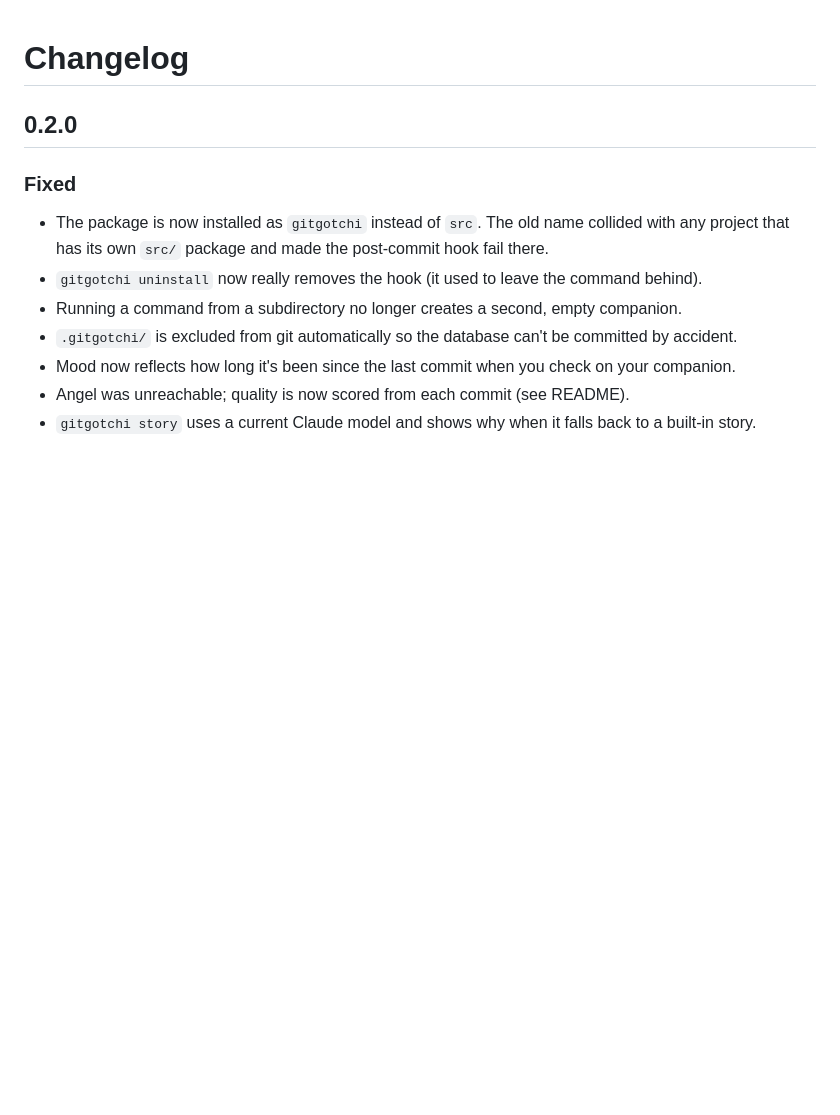
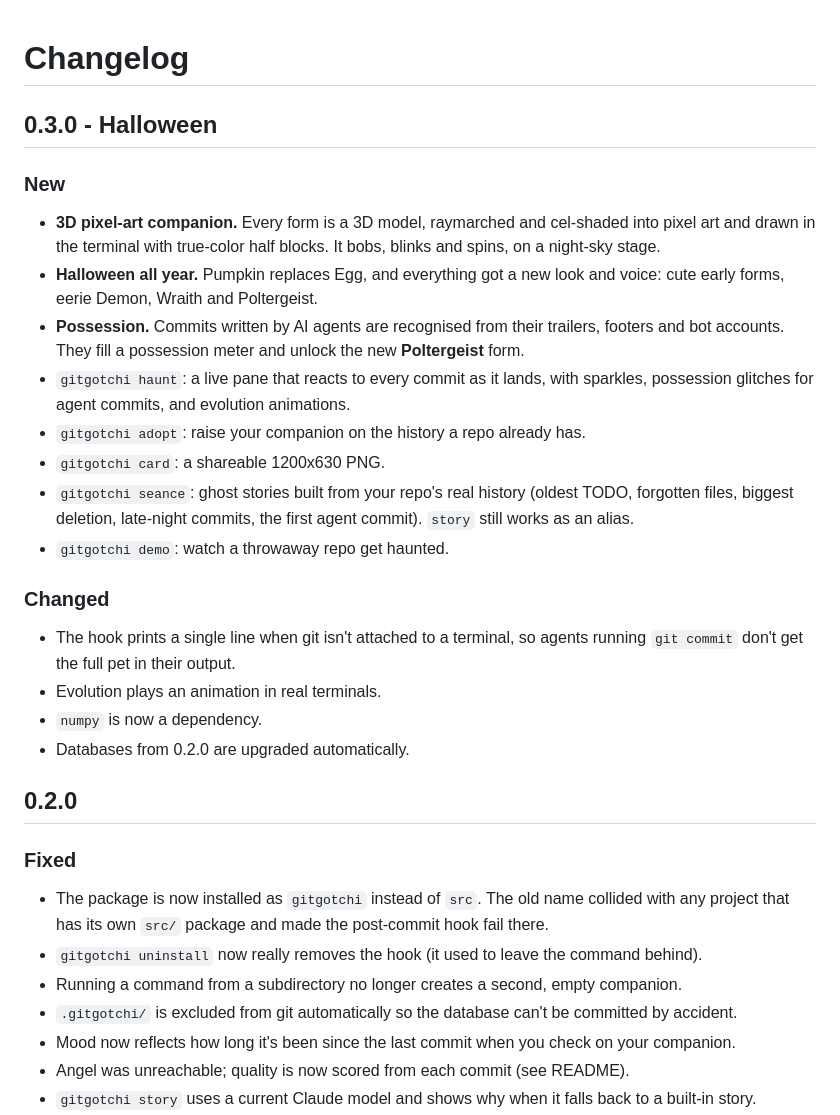
Before and after one commit to Srikarmk/Gitgotchi, a Markdown page: CHANGELOG.md, the part around the change. Rendered like a GitHub page; blank space fills up the shorter version.

```diff
--- a/CHANGELOG.md
+++ b/CHANGELOG.md
@@ -1,4 +1,30 @@
 # Changelog
+
+## 0.3.0 - Halloween
+
+### New
+
+- **3D pixel-art companion.** Every form is a 3D model, raymarched and cel-shaded into pixel art and
+  drawn in the terminal with true-color half blocks. It bobs, blinks and spins, on a night-sky stage.
+- **Halloween all year.** Pumpkin replaces Egg, and everything got a new look and voice: cute early
+  forms, eerie Demon, Wraith and Poltergeist.
+- **Possession.** Commits written by AI agents are recognised from their trailers, footers and bot
+  accounts. They fill a possession meter and unlock the new **Poltergeist** form.
+- `gitgotchi haunt`: a live pane that reacts to every commit as it lands, with sparkles, possession
+  glitches for agent commits, and evolution animations.
+- `gitgotchi adopt`: raise your companion on the history a repo already has.
+- `gitgotchi card`: a shareable 1200x630 PNG.
+- `gitgotchi seance`: ghost stories built from your repo's real history (oldest TODO, forgotten files,
+  biggest deletion, late-night commits, the first agent commit). `story` still works as an alias.
+- `gitgotchi demo`: watch a throwaway repo get haunted.
+
+### Changed
+
+- The hook prints a single line when git isn't attached to a terminal, so agents running `git commit`
+  don't get the full pet in their output.
+- Evolution plays an animation in real terminals.
+- `numpy` is now a dependency.
+- Databases from 0.2.0 are upgraded automatically.
 
 ## 0.2.0
 
```
Also changed, not shown: INSTALL.md (+7 -3 lines), README.md (+78 -48 lines), docs/card.png (added), docs/forms.png (added), 9 other files.
